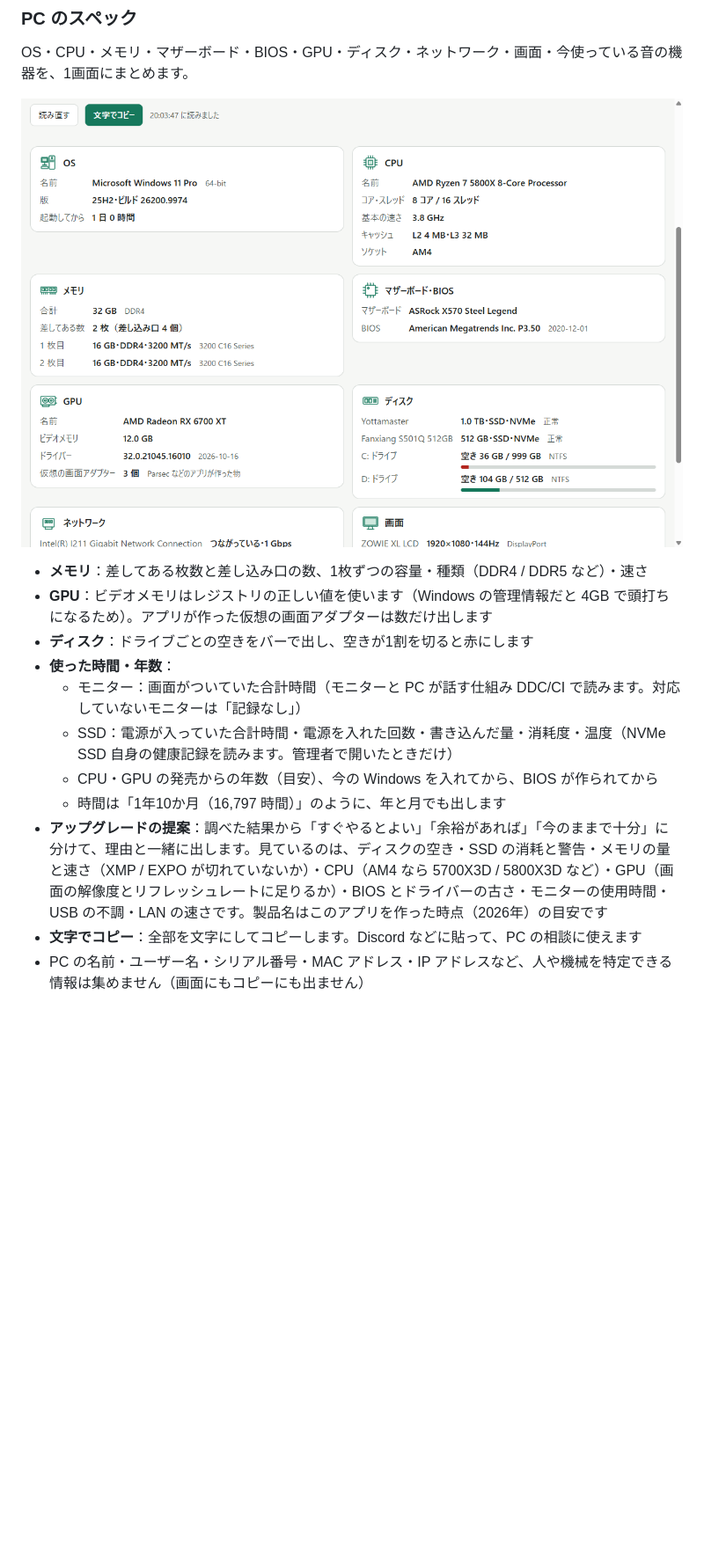
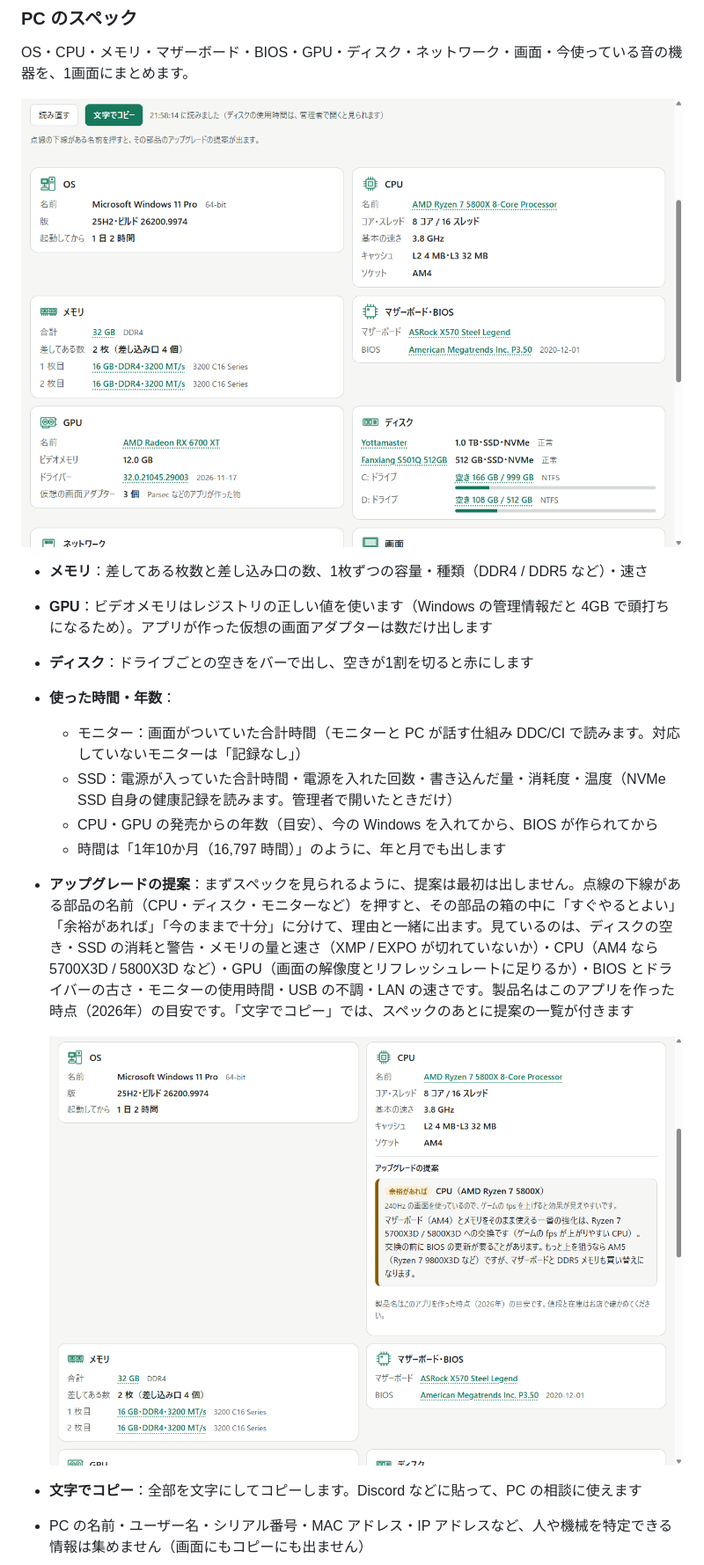
Before and after one commit to hhurt21/usb-preview, a Markdown page: README.md, the part around the change. Shown at 88% size. Rendered like a GitHub page; pictures changed too: docs/images/spec-suggest.png (added), docs/images/spec.png; blank space fills up the shorter version.

```diff
--- a/README.md
+++ b/README.md
@@ -114,7 +114,9 @@ OS・CPU・メモリ・マザーボード・BIOS・GPU・ディスク・ネッ
   - SSD：電源が入っていた合計時間・電源を入れた回数・書き込んだ量・消耗度・温度（NVMe SSD 自身の健康記録を読みます。管理者で開いたときだけ）
   - CPU・GPU の発売からの年数（目安）、今の Windows を入れてから、BIOS が作られてから
   - 時間は「1年10か月（16,797 時間）」のように、年と月でも出します
-- **アップグレードの提案**：調べた結果から「すぐやるとよい」「余裕があれば」「今のままで十分」に分けて、理由と一緒に出します。見ているのは、ディスクの空き・SSD の消耗と警告・メモリの量と速さ（XMP / EXPO が切れていないか）・CPU（AM4 なら 5700X3D / 5800X3D など）・GPU（画面の解像度とリフレッシュレートに足りるか）・BIOS とドライバーの古さ・モニターの使用時間・USB の不調・LAN の速さです。製品名はこのアプリを作った時点（2026年）の目安です
+- **アップグレードの提案**：まずスペックを見られるように、提案は最初は出しません。点線の下線がある部品の名前（CPU・ディスク・モニターなど）を押すと、その部品の箱の中に「すぐやるとよい」「余裕があれば」「今のままで十分」に分けて、理由と一緒に出ます。見ているのは、ディスクの空き・SSD の消耗と警告・メモリの量と速さ（XMP / EXPO が切れていないか）・CPU（AM4 なら 5700X3D / 5800X3D など）・GPU（画面の解像度とリフレッシュレートに足りるか）・BIOS とドライバーの古さ・モニターの使用時間・USB の不調・LAN の速さです。製品名はこのアプリを作った時点（2026年）の目安です。「文字でコピー」では、スペックのあとに提案の一覧が付きます
+
+  ![部品の名前を押したところ](docs/images/spec-suggest.png)
 - **文字でコピー**：全部を文字にしてコピーします。Discord などに貼って、PC の相談に使えます
 - PC の名前・ユーザー名・シリアル番号・MAC アドレス・IP アドレスなど、人や機械を特定できる情報は集めません（画面にもコピーにも出ません）
 
```
Also changed, not shown: 4 other files.
